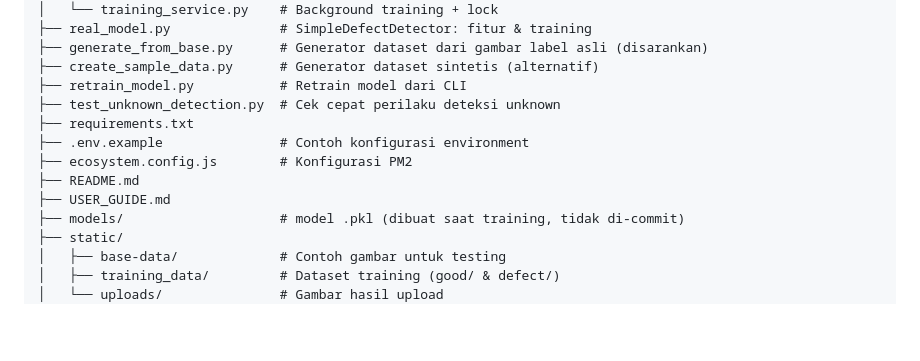
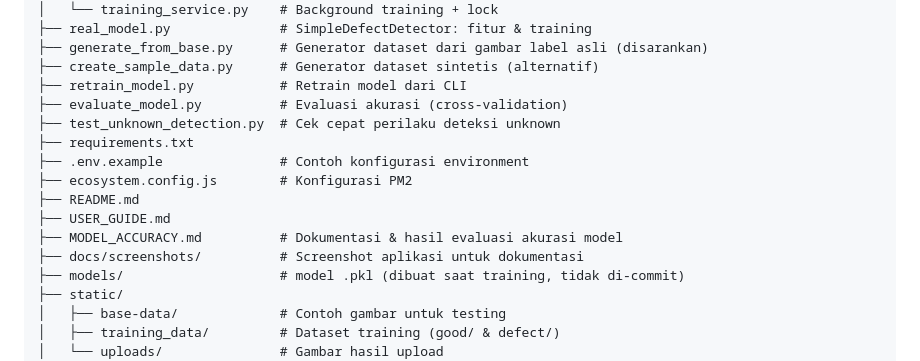
Before and after one commit to estotriramdani/defect-detection-ml, a Markdown page: README.md, the part around one of its changes. GitHub-like rendering; blank space fills up the shorter version.

```diff
--- a/README.md
+++ b/README.md
@@ -43,12 +70,15 @@ defect-detection-ml/
 ├── generate_from_base.py      # Generator dataset dari gambar label asli (disarankan)
 ├── create_sample_data.py      # Generator dataset sintetis (alternatif)
 ├── retrain_model.py           # Retrain model dari CLI
+├── evaluate_model.py          # Evaluasi akurasi (cross-validation)
 ├── test_unknown_detection.py  # Cek cepat perilaku deteksi unknown
 ├── requirements.txt
 ├── .env.example               # Contoh konfigurasi environment
 ├── ecosystem.config.js        # Konfigurasi PM2
 ├── README.md
 ├── USER_GUIDE.md
+├── MODEL_ACCURACY.md          # Dokumentasi & hasil evaluasi akurasi model
+├── docs/screenshots/          # Screenshot aplikasi untuk dokumentasi
 ├── models/                    # model .pkl (dibuat saat training, tidak di-commit)
 ├── static/
 │   ├── base-data/             # Contoh gambar untuk testing
```
Also changed, not shown: other parts of README.md (+47 -0 lines), MODEL_ACCURACY.md (added, +380 -0 lines), USER_GUIDE.md (+21 -0 lines), docs/screenshots/home.png (added), docs/screenshots/result-good.png (added), docs/screenshots/result-unknown.png (added), docs/screenshots/training-completed.png (added), docs/screenshots/training-dataset.png (added), docs/screenshots/training.png (added), 5 other files.
